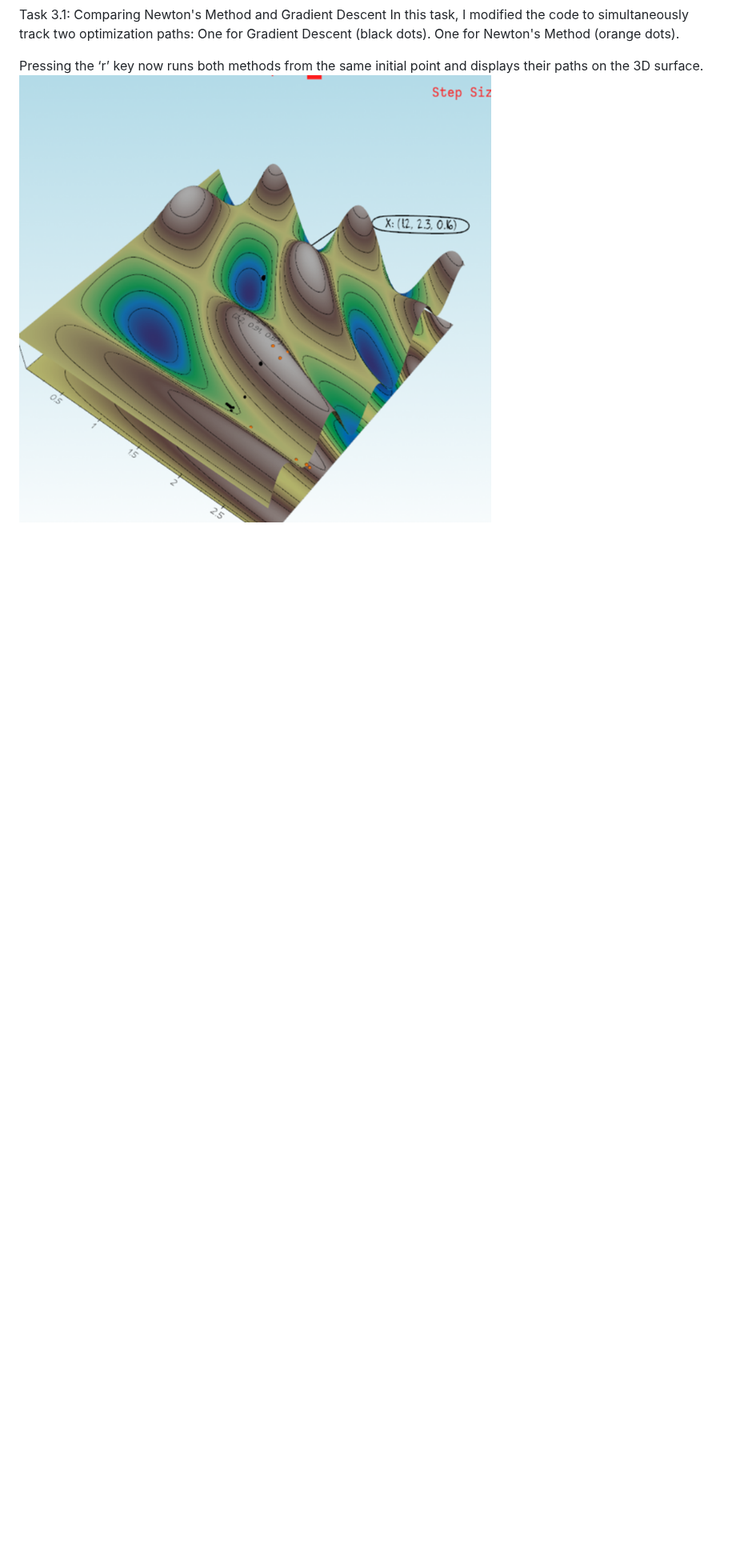
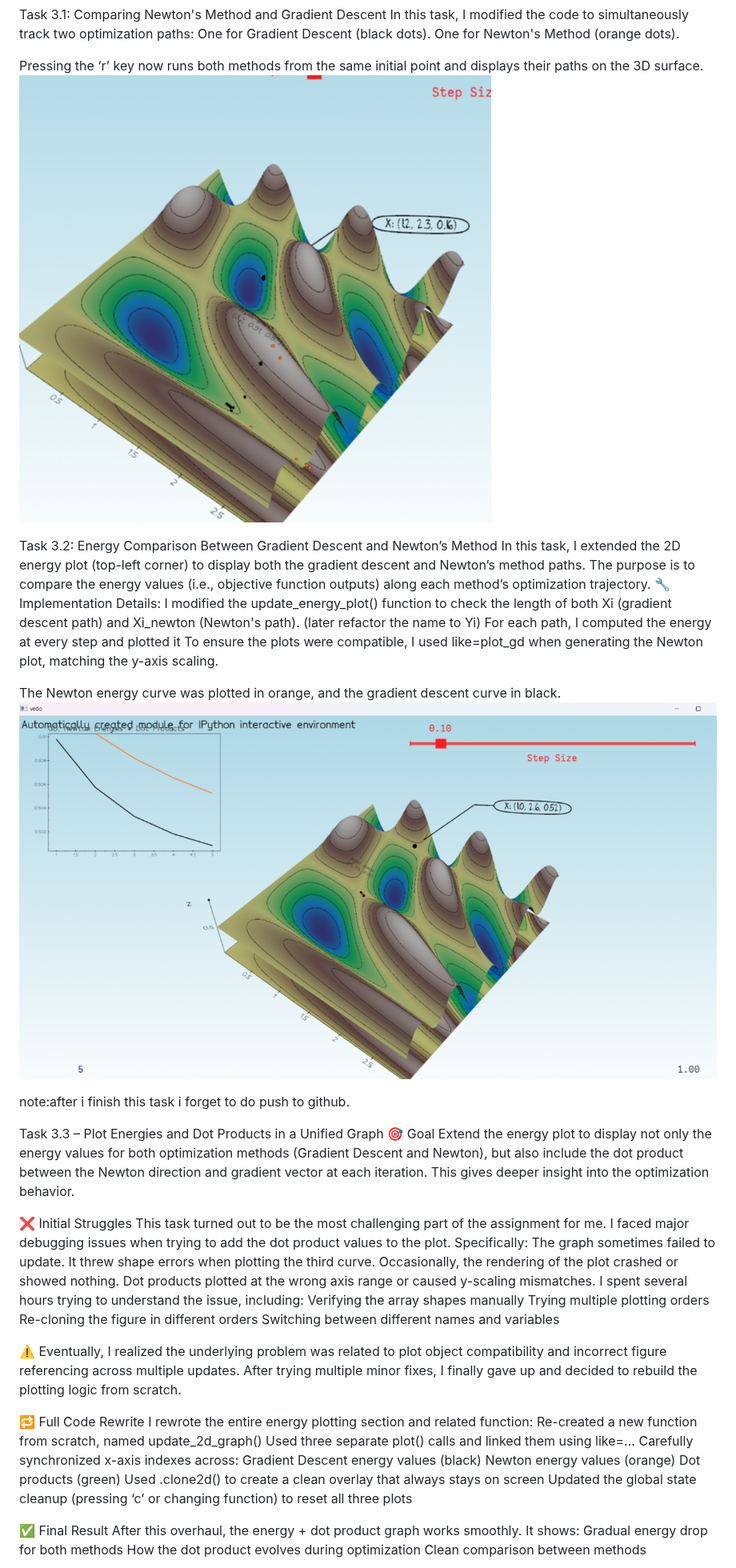
Before and after one commit to HalaIshan/optimization-visualizer, a Markdown page: report.md, the part around one of its changes. Shown at 80% size. Rendered like a GitHub page; pictures changed too: images/task_3.2_image1.png (added); blank space fills up the shorter version.

Commit message:
task 3.2 and 3.3

```diff
--- a/report.md
+++ b/report.md
@@ -244,3 +244,50 @@ One for Newton's Method (orange dots).
 Pressing the ‘r’ key now runs both methods from the same initial point and displays their paths on the 3D surface.
 ![screenshot ](images/task_3.1_image1.png)
 
+Task 3.2: Energy Comparison Between Gradient Descent and Newton’s Method
+In this task, I extended the 2D energy plot (top-left corner) to display both the gradient descent and Newton’s method paths. The purpose is to compare the energy values (i.e., objective function outputs) along each method’s optimization trajectory.
+🔧 Implementation Details:
+I modified the update_energy_plot() function to check the length of both Xi (gradient descent path) and Xi_newton (Newton's path). (later refactor the name to Yi)
+For each path, I computed the energy at every step and plotted it
+To ensure the plots were compatible, I used like=plot_gd when generating the Newton plot, matching the y-axis scaling.
+
+The Newton energy curve was plotted in orange, and the gradient descent curve in black.
+![screenshot ](images/task_3.2_image1.png)
+
+note:after i finish this task i forget to do push to github.
+
+Task 3.3 – Plot Energies and Dot Products in a Unified Graph
+🎯 Goal
+Extend the energy plot to display not only the energy values for both optimization methods (Gradient Descent and Newton), but also include the dot product between the Newton direction and gradient vector at each iteration. This gives deeper insight into the optimization behavior.
+
+❌ Initial Struggles
+This task turned out to be the most challenging part of the assignment for me. I faced major debugging issues when trying to add the dot product values to the plot. Specifically:
+The graph sometimes failed to update.
+It threw shape errors when plotting the third curve.
+Occasionally, the rendering of the plot crashed or showed nothing.
+Dot products plotted at the wrong axis range or caused y-scaling mismatches.
+I spent several hours trying to understand the issue, including:
+Verifying the array shapes manually
+Trying multiple plotting orders
+Re-cloning the figure in different orders
+Switching between different names and variables
+
+⚠️ Eventually, I realized the underlying problem was related to plot object compatibility and incorrect figure referencing across multiple updates. After trying multiple minor fixes, I finally gave up and decided to rebuild the plotting logic from scratch.
+
+🔁 Full Code Rewrite
+I rewrote the entire energy plotting section and related function:
+Re-created a new function from scratch, named update_2d_graph()
+Used three separate plot() calls and linked them using like=...
+Carefully synchronized x-axis indexes across:
+Gradient Descent energy values (black)
+Newton energy values (orange)
+Dot products (green)
+Used .clone2d() to create a clean overlay that always stays on screen
+Updated the global state cleanup (pressing ‘c’ or changing function) to reset all three plots
+
+✅ Final Result
+After this overhaul, the energy + dot product graph works smoothly. It shows:
+Gradual energy drop for both methods
+How the dot product evolves during optimization
+Clean comparison between methods
+
```
Also changed, not shown: other parts of report.md (+3 -0 lines), images/task_3.3_image1.png (added), 4 other files.
